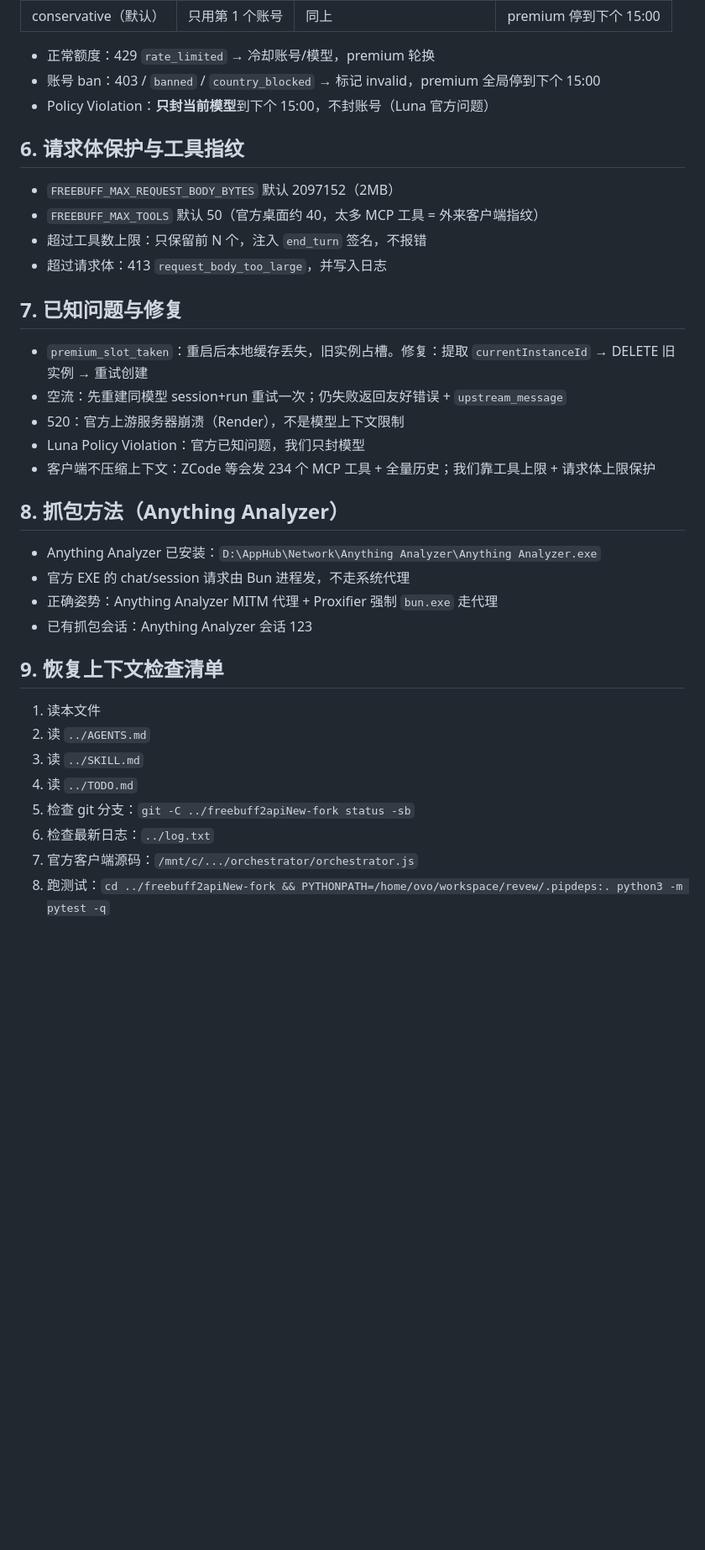
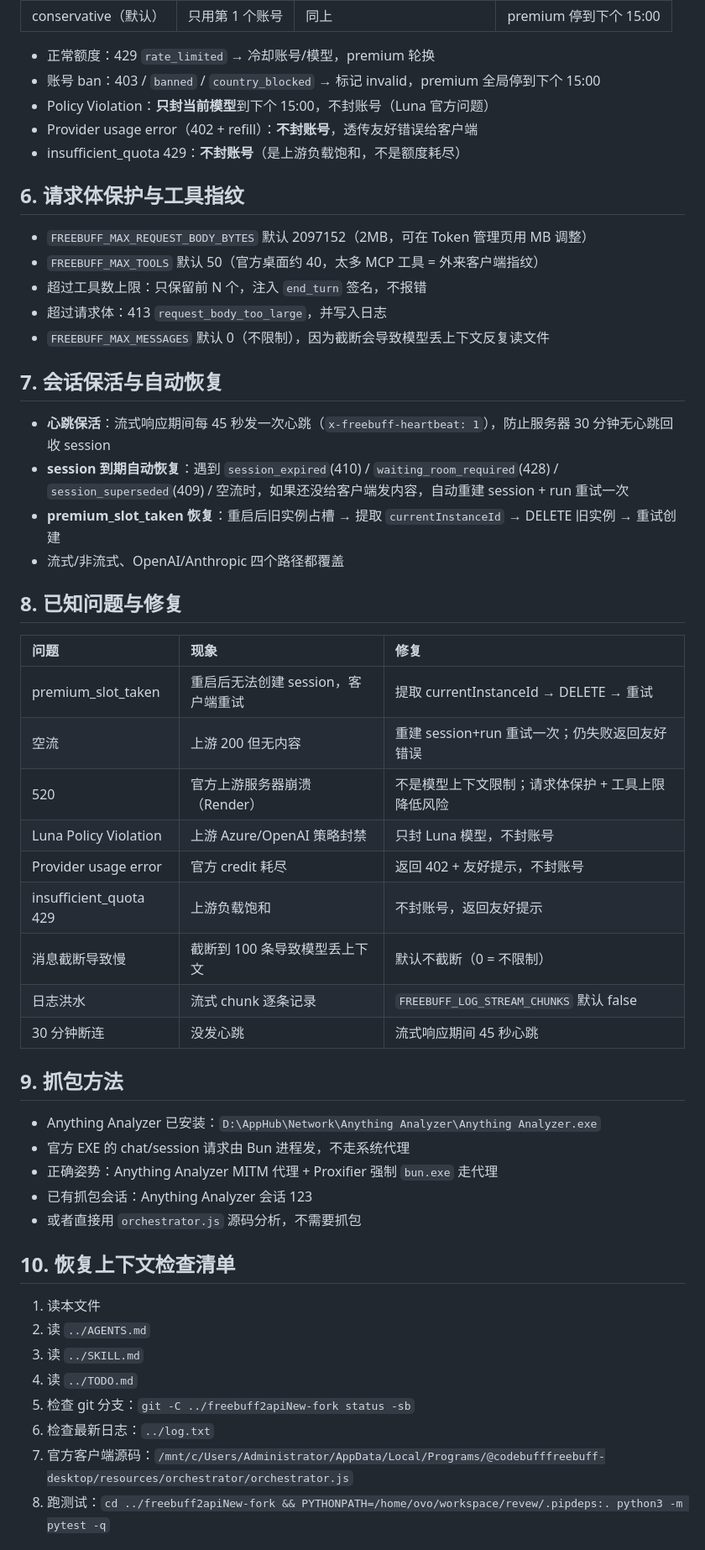
Before and after one commit to codingchat/freebuff2apiNew-fork, a Markdown page: docs/internal/HANDOFF.md, the part around one of its changes. Shown at 84% size. GitHub-like rendering; blank space fills up the shorter version.

Commit message:
docs: update handoff documents with 2026-08-18 findings

```diff
--- a/docs/internal/HANDOFF.md
+++ b/docs/internal/HANDOFF.md
@@ -45,32 +45,48 @@
 - 正常额度：429 `rate_limited` → 冷却账号/模型，premium 轮换
 - 账号 ban：403 / `banned` / `country_blocked` → 标记 invalid，premium 全局停到下个 15:00
 - Policy Violation：**只封当前模型**到下个 15:00，不封账号（Luna 官方问题）
+- Provider usage error（402 + refill）：**不封账号**，透传友好错误给客户端
+- insufficient_quota 429：**不封账号**（是上游负载饱和，不是额度耗尽）
 
 ## 6. 请求体保护与工具指纹
-- `FREEBUFF_MAX_REQUEST_BODY_BYTES` 默认 2097152（2MB）
+- `FREEBUFF_MAX_REQUEST_BODY_BYTES` 默认 2097152（2MB，可在 Token 管理页用 MB 调整）
 - `FREEBUFF_MAX_TOOLS` 默认 50（官方桌面约 40，太多 MCP 工具 = 外来客户端指纹）
 - 超过工具数上限：只保留前 N 个，注入 `end_turn` 签名，不报错
 - 超过请求体：413 `request_body_too_large`，并写入日志
+- `FREEBUFF_MAX_MESSAGES` 默认 0（不限制），因为截断会导致模型丢上下文反复读文件
 
-## 7. 已知问题与修复
-- `premium_slot_taken`：重启后本地缓存丢失，旧实例占槽。修复：提取 `currentInstanceId` → DELETE 旧实例 → 重试创建
-- 空流：先重建同模型 session+run 重试一次；仍失败返回友好错误 + `upstream_message`
-- 520：官方上游服务器崩溃（Render），不是模型上下文限制
-- Luna Policy Violation：官方已知问题，我们只封模型
-- 客户端不压缩上下文：ZCode 等会发 234 个 MCP 工具 + 全量历史；我们靠工具上限 + 请求体上限保护
+## 7. 会话保活与自动恢复
+- **心跳保活**：流式响应期间每 45 秒发一次心跳（`x-freebuff-heartbeat: 1`），防止服务器 30 分钟无心跳回收 session
+- **session 到期自动恢复**：遇到 `session_expired`(410) / `waiting_room_required`(428) / `session_superseded`(409) / 空流时，如果还没给客户端发内容，自动重建 session + run 重试一次
+- **premium_slot_taken 恢复**：重启后旧实例占槽 → 提取 `currentInstanceId` → DELETE 旧实例 → 重试创建
+- 流式/非流式、OpenAI/Anthropic 四个路径都覆盖
 
-## 8. 抓包方法（Anything Analyzer）
+## 8. 已知问题与修复
+| 问题 | 现象 | 修复 |
+|:---|:---|:---|
+| premium_slot_taken | 重启后无法创建 session，客户端重试 | 提取 currentInstanceId → DELETE → 重试 |
+| 空流 | 上游 200 但无内容 | 重建 session+run 重试一次；仍失败返回友好错误 |
+| 520 | 官方上游服务器崩溃（Render） | 不是模型上下文限制；请求体保护 + 工具上限降低风险 |
+| Luna Policy Violation | 上游 Azure/OpenAI 策略封禁 | 只封 Luna 模型，不封账号 |
+| Provider usage error | 官方 credit 耗尽 | 返回 402 + 友好提示，不封账号 |
+| insufficient_quota 429 | 上游负载饱和 | 不封账号，返回友好提示 |
+| 消息截断导致慢 | 截断到 100 条导致模型丢上下文 | 默认不截断（0 = 不限制） |
+| 日志洪水 | 流式 chunk 逐条记录 | `FREEBUFF_LOG_STREAM_CHUNKS` 默认 false |
+| 30 分钟断连 | 没发心跳 | 流式响应期间 45 秒心跳 |
+
+## 9. 抓包方法
 - Anything Analyzer 已安装：`D:\AppHub\Network\Anything Analyzer\Anything Analyzer.exe`
 - 官方 EXE 的 chat/session 请求由 Bun 进程发，不走系统代理
 - 正确姿势：Anything Analyzer MITM 代理 + Proxifier 强制 `bun.exe` 走代理
 - 已有抓包会话：Anything Analyzer 会话 123
+- 或者直接用 `orchestrator.js` 源码分析，不需要抓包
 
-## 9. 恢复上下文检查清单
+## 10. 恢复上下文检查清单
 1. 读本文件
 2. 读 `../AGENTS.md`
 3. 读 `../SKILL.md`
 4. 读 `../TODO.md`
 5. 检查 git 分支：`git -C ../freebuff2apiNew-fork status -sb`
 6. 检查最新日志：`../log.txt`
-7. 官方客户端源码：`/mnt/c/.../orchestrator/orchestrator.js`
+7. 官方客户端源码：`/mnt/c/Users/Administrator/AppData/Local/Programs/@codebufffreebuff-desktop/resources/orchestrator/orchestrator.js`
 8. 跑测试：`cd ../freebuff2apiNew-fork && PYTHONPATH=/home/ovo/workspace/revew/.pipdeps:. python3 -m pytest -q`
```
Also changed, not shown: other parts of docs/internal/HANDOFF.md (+14 -3 lines).
